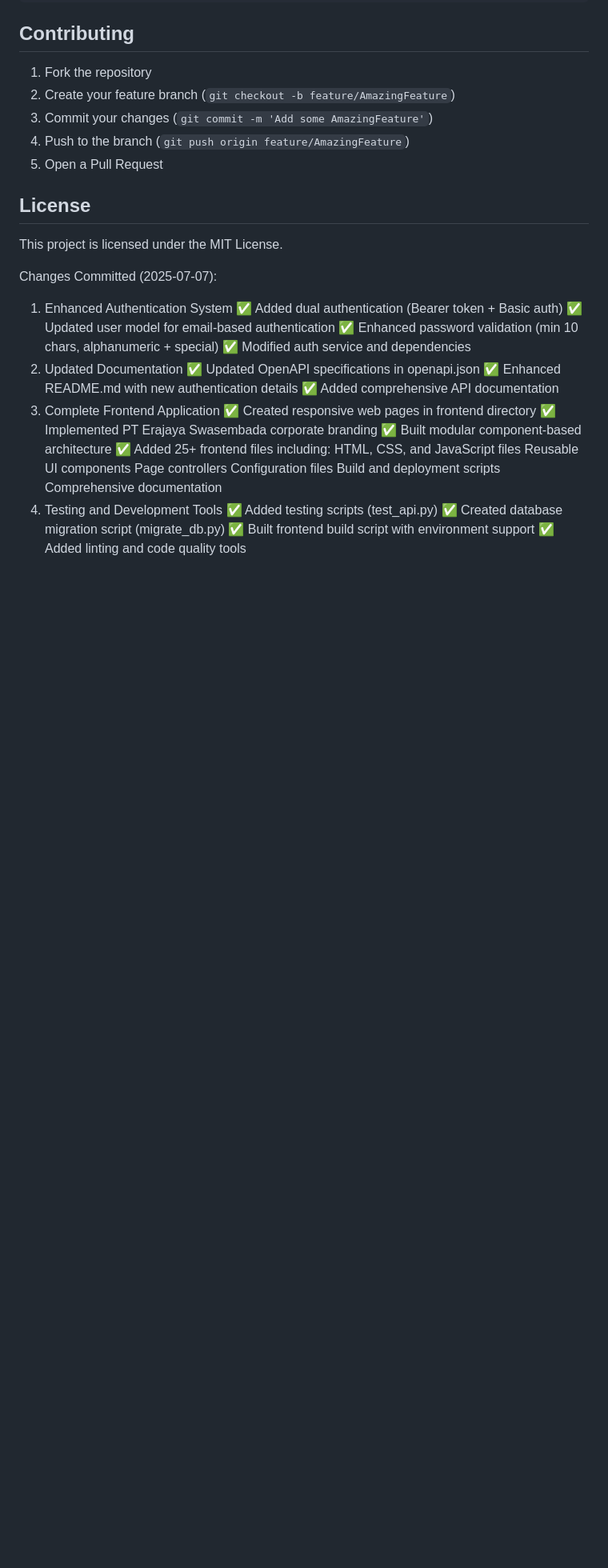
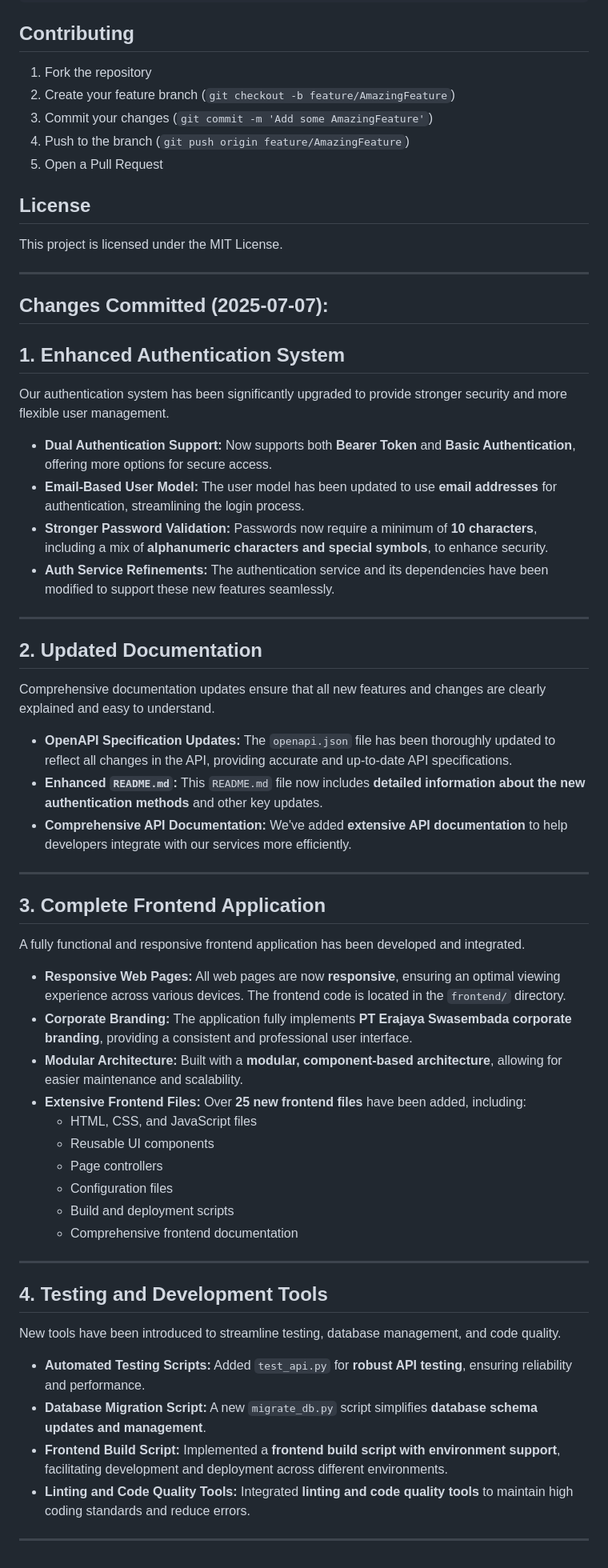
Before and after one commit to BINAR-Learning/todo-list-fastapi, a Markdown page: README.md, the part around the change. Shown: that part at 80% size. GitHub-like rendering; blank space fills up the shorter version.

Commit message:
Update README.md
Changes Committed at 2025-07-07

```diff
--- a/README.md
+++ b/README.md
@@ -319,29 +319,55 @@ ACCESS_TOKEN_EXPIRE_MINUTES=60
 
 This project is licensed under the MIT License.
 
-Changes Committed (2025-07-07):
-1. Enhanced Authentication System
-✅ Added dual authentication (Bearer token + Basic auth)
-✅ Updated user model for email-based authentication
-✅ Enhanced password validation (min 10 chars, alphanumeric + special)
-✅ Modified auth service and dependencies
-2. Updated Documentation
-✅ Updated OpenAPI specifications in openapi.json
-✅ Enhanced README.md with new authentication details
-✅ Added comprehensive API documentation
-3. Complete Frontend Application
-✅ Created responsive web pages in frontend directory
-✅ Implemented PT Erajaya Swasembada corporate branding
-✅ Built modular component-based architecture
-✅ Added 25+ frontend files including:
-HTML, CSS, and JavaScript files
-Reusable UI components
-Page controllers
-Configuration files
-Build and deployment scripts
-Comprehensive documentation
-4. Testing and Development Tools
-✅ Added testing scripts (test_api.py)
-✅ Created database migration script (migrate_db.py)
-✅ Built frontend build script with environment support
-✅ Added linting and code quality tools
+---
+
+## Changes Committed (2025-07-07):
+
+## 1. Enhanced Authentication System
+
+Our authentication system has been significantly upgraded to provide stronger security and more flexible user management.
+
+* **Dual Authentication Support:** Now supports both **Bearer Token** and **Basic Authentication**, offering more options for secure access.
+* **Email-Based User Model:** The user model has been updated to use **email addresses** for authentication, streamlining the login process.
+* **Stronger Password Validation:** Passwords now require a minimum of **10 characters**, including a mix of **alphanumeric characters and special symbols**, to enhance security.
+* **Auth Service Refinements:** The authentication service and its dependencies have been modified to support these new features seamlessly.
+
+---
+
+## 2. Updated Documentation
+
+Comprehensive documentation updates ensure that all new features and changes are clearly explained and easy to understand.
+
+* **OpenAPI Specification Updates:** The `openapi.json` file has been thoroughly updated to reflect all changes in the API, providing accurate and up-to-date API specifications.
+* **Enhanced `README.md`:** This `README.md` file now includes **detailed information about the new authentication methods** and other key updates.
+* **Comprehensive API Documentation:** We've added **extensive API documentation** to help developers integrate with our services more efficiently.
+
+---
+
+## 3. Complete Frontend Application
+
+A fully functional and responsive frontend application has been developed and integrated.
+
+* **Responsive Web Pages:** All web pages are now **responsive**, ensuring an optimal viewing experience across various devices. The frontend code is located in the `frontend/` directory.
+* **Corporate Branding:** The application fully implements **PT Erajaya Swasembada corporate branding**, providing a consistent and professional user interface.
+* **Modular Architecture:** Built with a **modular, component-based architecture**, allowing for easier maintenance and scalability.
+* **Extensive Frontend Files:** Over **25 new frontend files** have been added, including:
+    * HTML, CSS, and JavaScript files
+    * Reusable UI components
+    * Page controllers
+    * Configuration files
+    * Build and deployment scripts
+    * Comprehensive frontend documentation
+
+---
+
+## 4. Testing and Development Tools
+
+New tools have been introduced to streamline testing, database management, and code quality.
+
+* **Automated Testing Scripts:** Added `test_api.py` for **robust API testing**, ensuring reliability and performance.
+* **Database Migration Script:** A new `migrate_db.py` script simplifies **database schema updates and management**.
+* **Frontend Build Script:** Implemented a **frontend build script with environment support**, facilitating development and deployment across different environments.
+* **Linting and Code Quality Tools:** Integrated **linting and code quality tools** to maintain high coding standards and reduce errors.
+
+---
```
